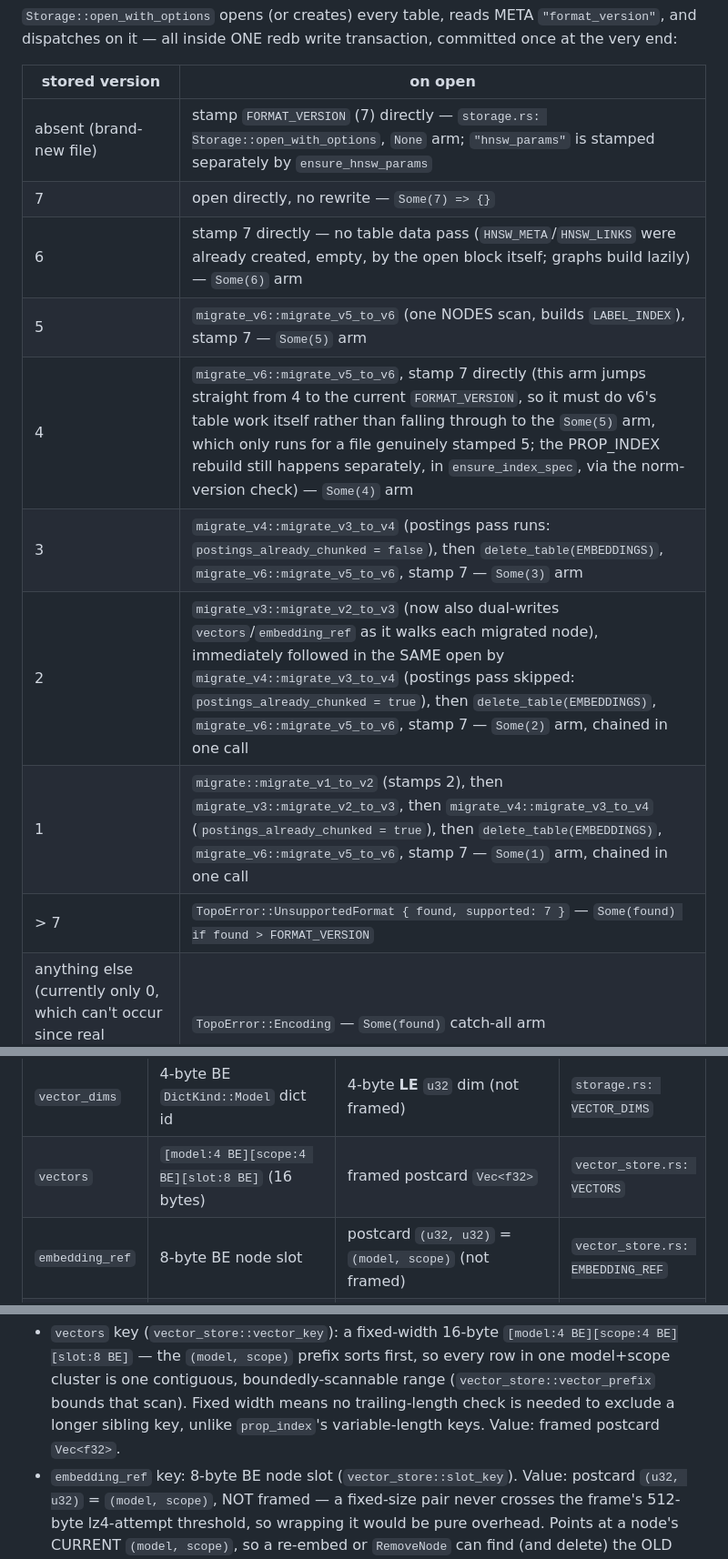
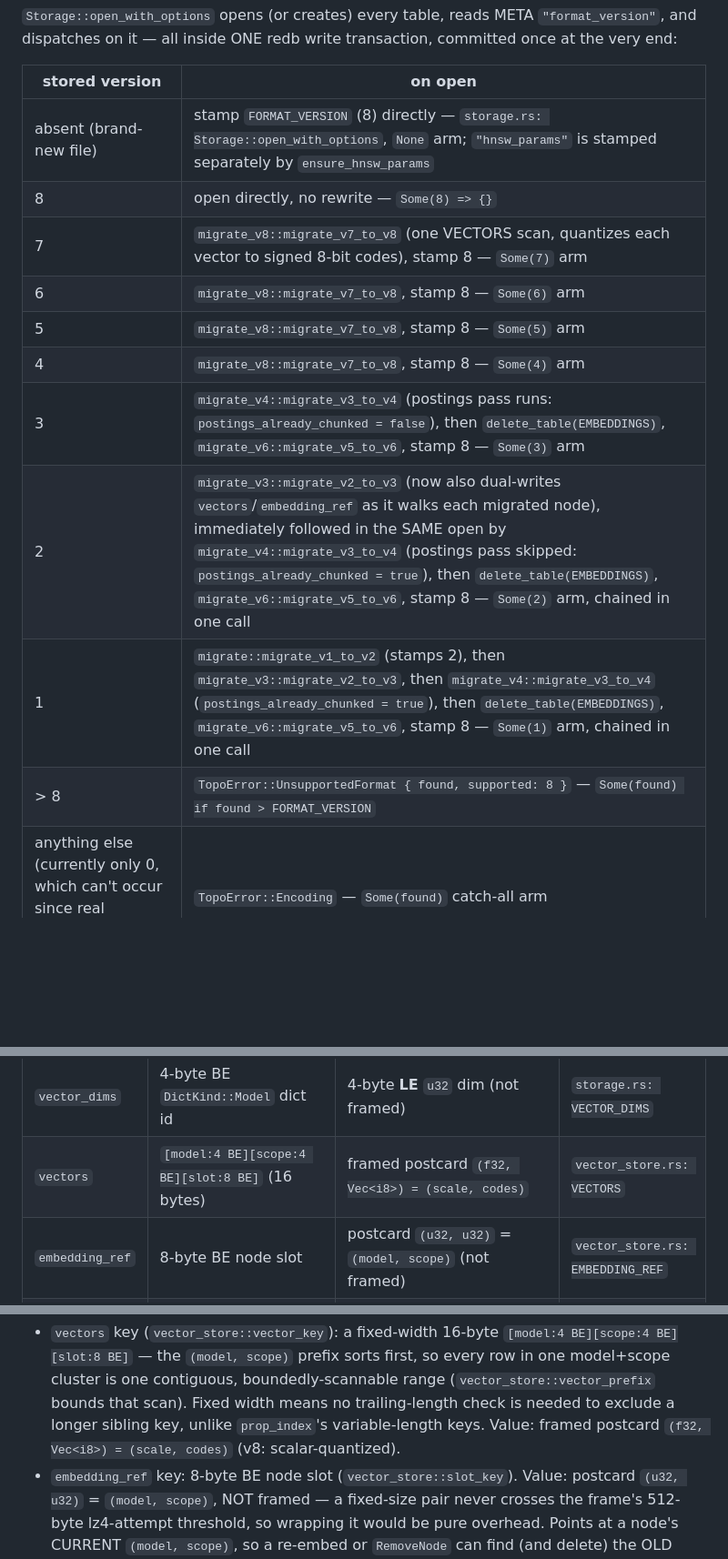
Before and after one commit to TopoDB/TopoDB, a Markdown page: FORMAT.md, 3 parts joined by grey strips. Shown at 91% size. Rendered like a GitHub page; blank space fills up the shorter version.

Commit message:
docs(topodb): FORMAT v8 (SQ8 quantized vectors) + changelog
Co-Authored-By: Claude Fable 5 <noreply@anthropic.com>

```diff
--- a/FORMAT.md
+++ b/FORMAT.md
@@ -111,15 +111,16 @@ transaction, committed once at the very end:
 
 | stored version | on open |
 |---|---|
-| absent (brand-new file) | stamp `FORMAT_VERSION` (7) directly — `storage.rs: Storage::open_with_options`, `None` arm; `"hnsw_params"` is stamped separately by `ensure_hnsw_params` |
-| 7 | open directly, no rewrite — `Some(7) => {}` |
-| 6 | stamp 7 directly — no table data pass (`HNSW_META`/`HNSW_LINKS` were already created, empty, by the open block itself; graphs build lazily) — `Some(6)` arm |
-| 5 | `migrate_v6::migrate_v5_to_v6` (one NODES scan, builds `LABEL_INDEX`), stamp 7 — `Some(5)` arm |
-| 4 | `migrate_v6::migrate_v5_to_v6`, stamp 7 directly (this arm jumps straight from 4 to the current `FORMAT_VERSION`, so it must do v6's table work itself rather than falling through to the `Some(5)` arm, which only runs for a file genuinely stamped 5; the PROP_INDEX rebuild still happens separately, in `ensure_index_spec`, via the norm-version check) — `Some(4)` arm |
-| 3 | `migrate_v4::migrate_v3_to_v4` (postings pass runs: `postings_already_chunked = false`), then `delete_table(EMBEDDINGS)`, `migrate_v6::migrate_v5_to_v6`, stamp 7 — `Some(3)` arm |
-| 2 | `migrate_v3::migrate_v2_to_v3` (now also dual-writes `vectors`/`embedding_ref` as it walks each migrated node), immediately followed in the SAME open by `migrate_v4::migrate_v3_to_v4` (postings pass skipped: `postings_already_chunked = true`), then `delete_table(EMBEDDINGS)`, `migrate_v6::migrate_v5_to_v6`, stamp 7 — `Some(2)` arm, chained in one call |
-| 1 | `migrate::migrate_v1_to_v2` (stamps 2), then `migrate_v3::migrate_v2_to_v3`, then `migrate_v4::migrate_v3_to_v4` (`postings_already_chunked = true`), then `delete_table(EMBEDDINGS)`, `migrate_v6::migrate_v5_to_v6`, stamp 7 — `Some(1)` arm, chained in one call |
-| > 7 | `TopoError::UnsupportedFormat { found, supported: 7 }` — `Some(found) if found > FORMAT_VERSION` |
+| absent (brand-new file) | stamp `FORMAT_VERSION` (8) directly — `storage.rs: Storage::open_with_options`, `None` arm; `"hnsw_params"` is stamped separately by `ensure_hnsw_params` |
+| 8 | open directly, no rewrite — `Some(8) => {}` |
+| 7 | `migrate_v8::migrate_v7_to_v8` (one VECTORS scan, quantizes each vector to signed 8-bit codes), stamp 8 — `Some(7)` arm |
+| 6 | `migrate_v8::migrate_v7_to_v8`, stamp 8 — `Some(6)` arm |
+| 5 | `migrate_v8::migrate_v7_to_v8`, stamp 8 — `Some(5)` arm |
+| 4 | `migrate_v8::migrate_v7_to_v8`, stamp 8 — `Some(4)` arm |
+| 3 | `migrate_v4::migrate_v3_to_v4` (postings pass runs: `postings_already_chunked = false`), then `delete_table(EMBEDDINGS)`, `migrate_v6::migrate_v5_to_v6`, stamp 8 — `Some(3)` arm |
+| 2 | `migrate_v3::migrate_v2_to_v3` (now also dual-writes `vectors`/`embedding_ref` as it walks each migrated node), immediately followed in the SAME open by `migrate_v4::migrate_v3_to_v4` (postings pass skipped: `postings_already_chunked = true`), then `delete_table(EMBEDDINGS)`, `migrate_v6::migrate_v5_to_v6`, stamp 8 — `Some(2)` arm, chained in one call |
+| 1 | `migrate::migrate_v1_to_v2` (stamps 2), then `migrate_v3::migrate_v2_to_v3`, then `migrate_v4::migrate_v3_to_v4` (`postings_already_chunked = true`), then `delete_table(EMBEDDINGS)`, `migrate_v6::migrate_v5_to_v6`, stamp 8 — `Some(1)` arm, chained in one call |
+| > 8 | `TopoError::UnsupportedFormat { found, supported: 8 }` — `Some(found) if found > FORMAT_VERSION` |
 | anything else (currently only 0, which can't occur since real versions start at 1) | `TopoError::Encoding` — `Some(found)` catch-all arm |
 
 Every arm above except the fast `Some(7) => {}` path calls
@@ -306,7 +307,7 @@ pre-v4 file and is gone by the time the opening write transaction commits.
 | `fts_docs` | 8-byte BE node slot | plain postcard `u32` token length (not framed) | `storage.rs: FTS_DOCS`, `fts.rs` |
 | `fts_stats` | 4-byte BE scope id | plain postcard `(u64, u64)` = `(doc_count, total_len)` (not framed) | `storage.rs: FTS_STATS`, `fts.rs` |
 | `vector_dims` | 4-byte BE `DictKind::Model` dict id | 4-byte **LE** `u32` dim (not framed) | `storage.rs: VECTOR_DIMS` |
-| `vectors` | `[model:4 BE][scope:4 BE][slot:8 BE]` (16 bytes) | framed postcard `Vec<f32>` | `vector_store.rs: VECTORS` |
+| `vectors` | `[model:4 BE][scope:4 BE][slot:8 BE]` (16 bytes) | framed postcard `(f32, Vec<i8>) = (scale, codes)` | `vector_store.rs: VECTORS` |
 | `embedding_ref` | 8-byte BE node slot | postcard `(u32, u32)` = `(model, scope)` (not framed) | `vector_store.rs: EMBEDDING_REF` |
 | `dict` | `[kind:u8][id:u32 BE]` (5 bytes) | UTF-8 interned string (not framed) | `dict.rs: DICT` |
 | `scopes` | 4-byte BE scope id | 17-byte `scope_key` | `scopes.rs: SCOPES` |
@@ -443,7 +444,7 @@ deleted v3 vector index," below).
   boundedly-scannable range (`vector_store::vector_prefix` bounds that scan).
   Fixed width means no trailing-length check is needed to exclude a longer
   sibling key, unlike `prop_index`'s variable-length keys. Value: framed
-  postcard `Vec<f32>`.
+  postcard `(f32, Vec<i8>) = (scale, codes)` (v8: scalar-quantized).
 - `embedding_ref` key: 8-byte BE node slot (`vector_store::slot_key`). Value:
   postcard `(u32, u32)` = `(model, scope)`, NOT framed — a fixed-size pair
   never crosses the frame's 512-byte lz4-attempt threshold, so wrapping it
```
Also changed, not shown: other parts of FORMAT.md (+10 -0 lines), CHANGELOG.md (+6 -0 lines).
